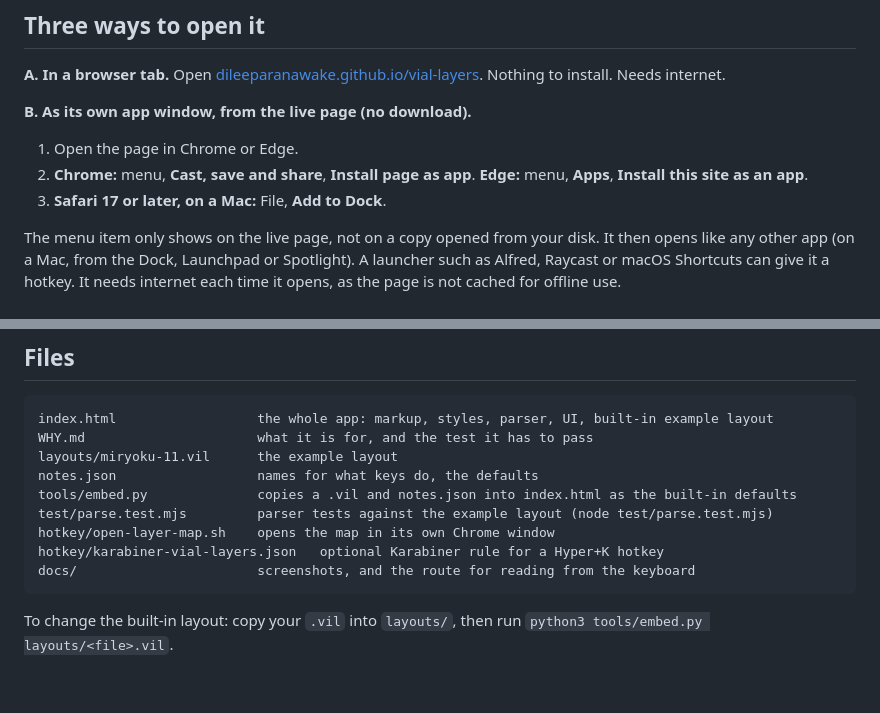
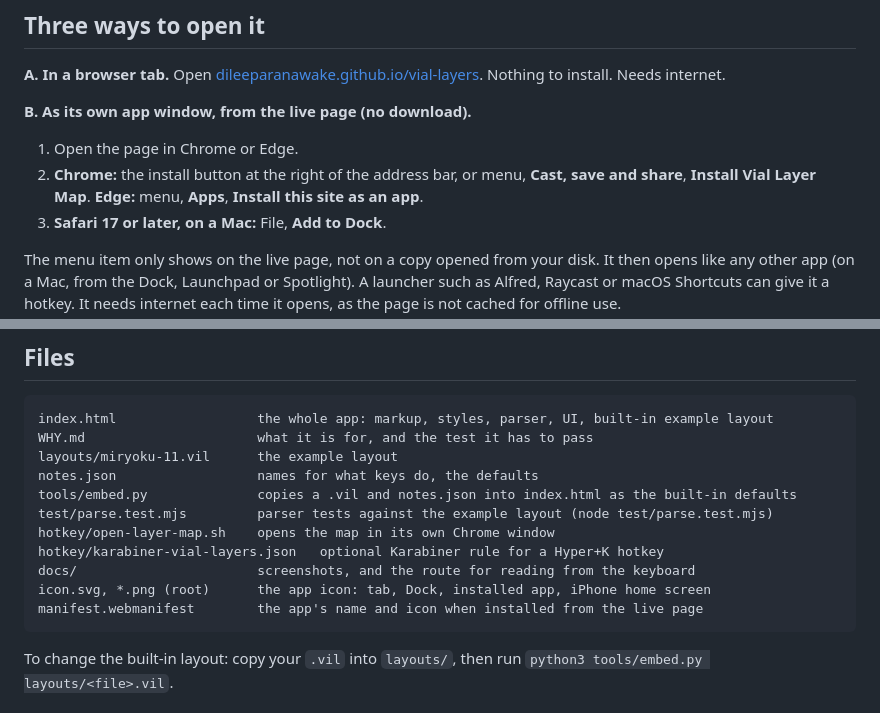
Before and after one commit to dileeparanawake/vial-keyboard-layers, a Markdown page: README.md, 2 parts joined by grey strips. Drawn GitHub-style; blank space fills up the shorter version.

````diff
--- a/README.md
+++ b/README.md
@@ -71,7 +71,7 @@ Names are kept in your browser. To keep them with the page:
 **B. As its own app window, from the live page (no download).**
 
 1. Open the page in Chrome or Edge.
-2. **Chrome:** menu, **Cast, save and share**, **Install page as app**. **Edge:** menu, **Apps**, **Install this site as an app**.
+2. **Chrome:** the install button at the right of the address bar, or menu, **Cast, save and share**, **Install Vial Layer Map**. **Edge:** menu, **Apps**, **Install this site as an app**.
 3. **Safari 17 or later, on a Mac:** File, **Add to Dock**.
 
 The menu item only shows on the live page, not on a copy opened from your disk. It then opens like any other app (on a Mac, from the Dock, Launchpad or Spotlight). A launcher such as Alfred, Raycast or macOS Shortcuts can give it a hotkey. It needs internet each time it opens, as the page is not cached for offline use.
@@ -143,6 +143,8 @@ test/parse.test.mjs         parser tests against the example layout (node test/p
 hotkey/open-layer-map.sh    opens the map in its own Chrome window
 hotkey/karabiner-vial-layers.json   optional Karabiner rule for a Hyper+K hotkey
 docs/                       screenshots, and the route for reading from the keyboard
+icon.svg, *.png (root)      the app icon: tab, Dock, installed app, iPhone home screen
+manifest.webmanifest        the app's name and icon when installed from the live page
 ```
 
 To change the built-in layout: copy your `.vil` into `layouts/`, then run `python3 tools/embed.py layouts/<file>.vil`.
````
Also changed, not shown: apple-touch-icon.png (added), icon-192.png (added), icon-512.png (added), 3 other files.
